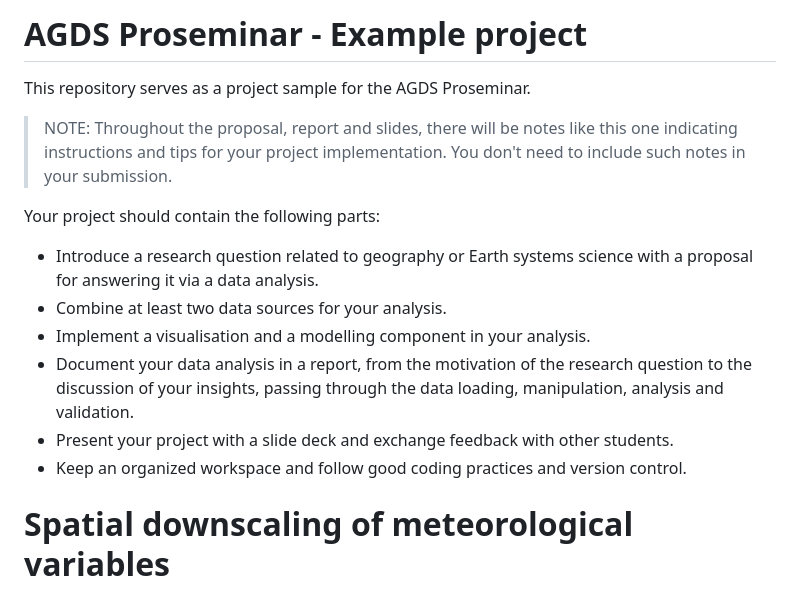
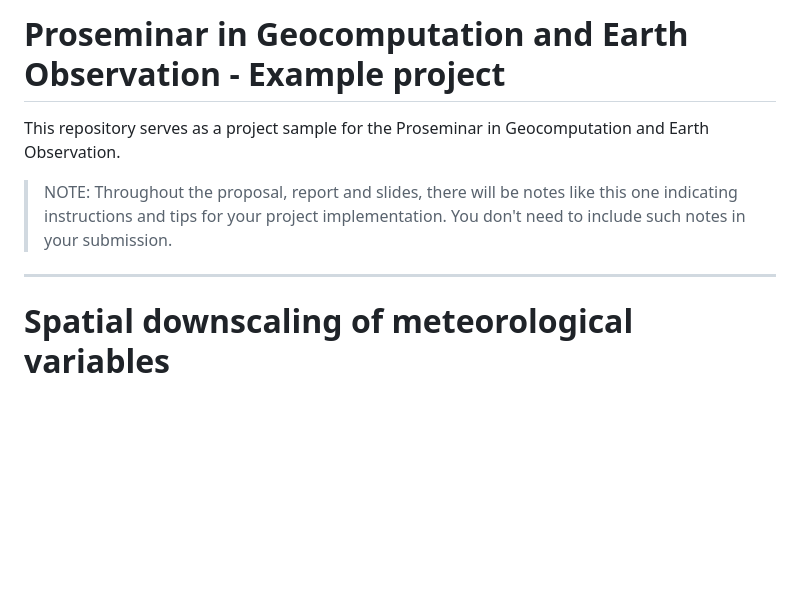
Before and after one commit to pepaaran/agds_proseminar_example, a Markdown page: README.md, the part around the change. Rendered like a GitHub page; blank space fills up the shorter version.

Commit message:
Change header

```diff
--- a/README.md
+++ b/README.md
@@ -1,17 +1,9 @@
-# AGDS Proseminar - Example project
-This repository serves as a project sample for the AGDS Proseminar.
+# Proseminar in Geocomputation and Earth Observation - Example project
+This repository serves as a project sample for the Proseminar in Geocomputation and Earth Observation.
 
 > NOTE: Throughout the proposal, report and slides, there will be notes like this one indicating instructions and tips for your project implementation. You don't need to include such notes in your submission.
 
-Your project should contain the following parts:
-- Introduce a research question related to geography or Earth systems science with a proposal for answering it via a data analysis.
-- Combine at least two data sources for your analysis.
-- Implement a visualisation and a modelling component in your analysis.
-- Document your data analysis in a report, from the motivation of the research question to the discussion of your insights, passing through the data loading, manipulation, analysis and validation.
-- Present your project with a slide deck and exchange feedback with other students.
-- Keep an organized workspace and follow good coding practices and version control.
-
-
+----------
 
 # Spatial downscaling of meteorological variables
 
```
